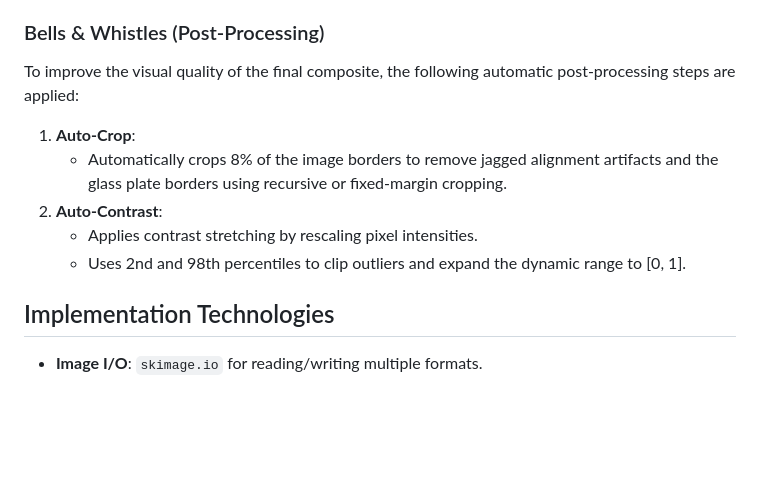
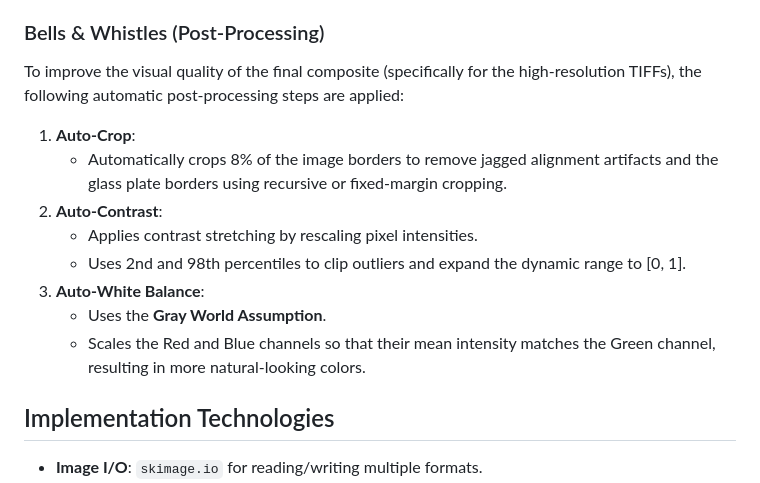
Before and after one commit to hj2713/CV2, a Markdown page: HW1/README.md, the part around the change. GitHub-like rendering; blank space fills up the shorter version.

```diff
--- a/HW1/README.md
+++ b/HW1/README.md
@@ -84,13 +84,16 @@ This will create (or update) `report.html` in the project root. Open this file i
 
 ### Bells & Whistles (Post-Processing)
 
-To improve the visual quality of the final composite, the following automatic post-processing steps are applied:
+To improve the visual quality of the final composite (specifically for the high-resolution TIFFs), the following automatic post-processing steps are applied:
 
 1.  **Auto-Crop**:
     - Automatically crops 8% of the image borders to remove jagged alignment artifacts and the glass plate borders using recursive or fixed-margin cropping.
 2.  **Auto-Contrast**:
     - Applies contrast stretching by rescaling pixel intensities.
     - Uses 2nd and 98th percentiles to clip outliers and expand the dynamic range to [0, 1].
+3.  **Auto-White Balance**:
+    - Uses the **Gray World Assumption**.
+    - Scales the Red and Blue channels so that their mean intensity matches the Green channel, resulting in more natural-looking colors.
 
 ## Implementation Technologies
 
```
